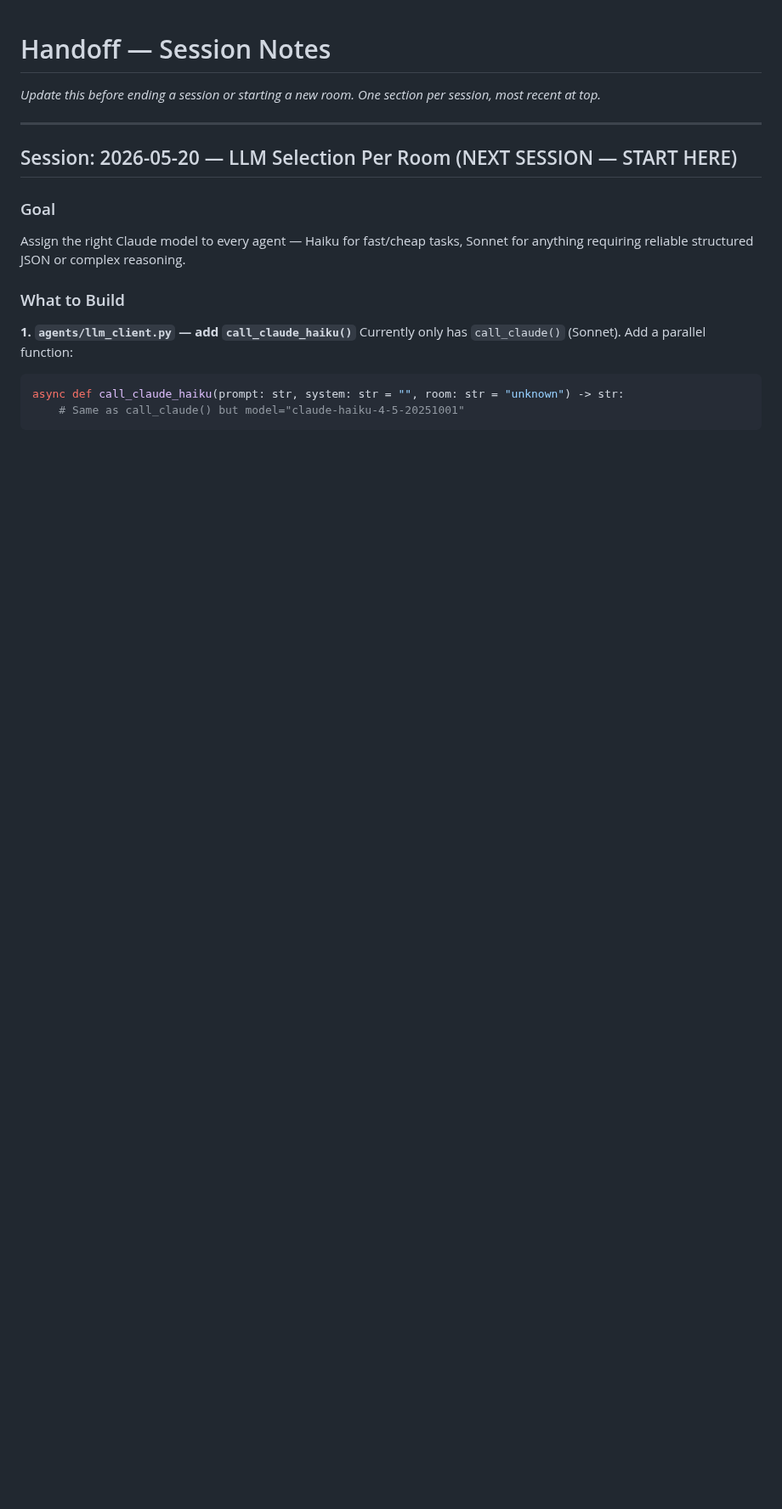
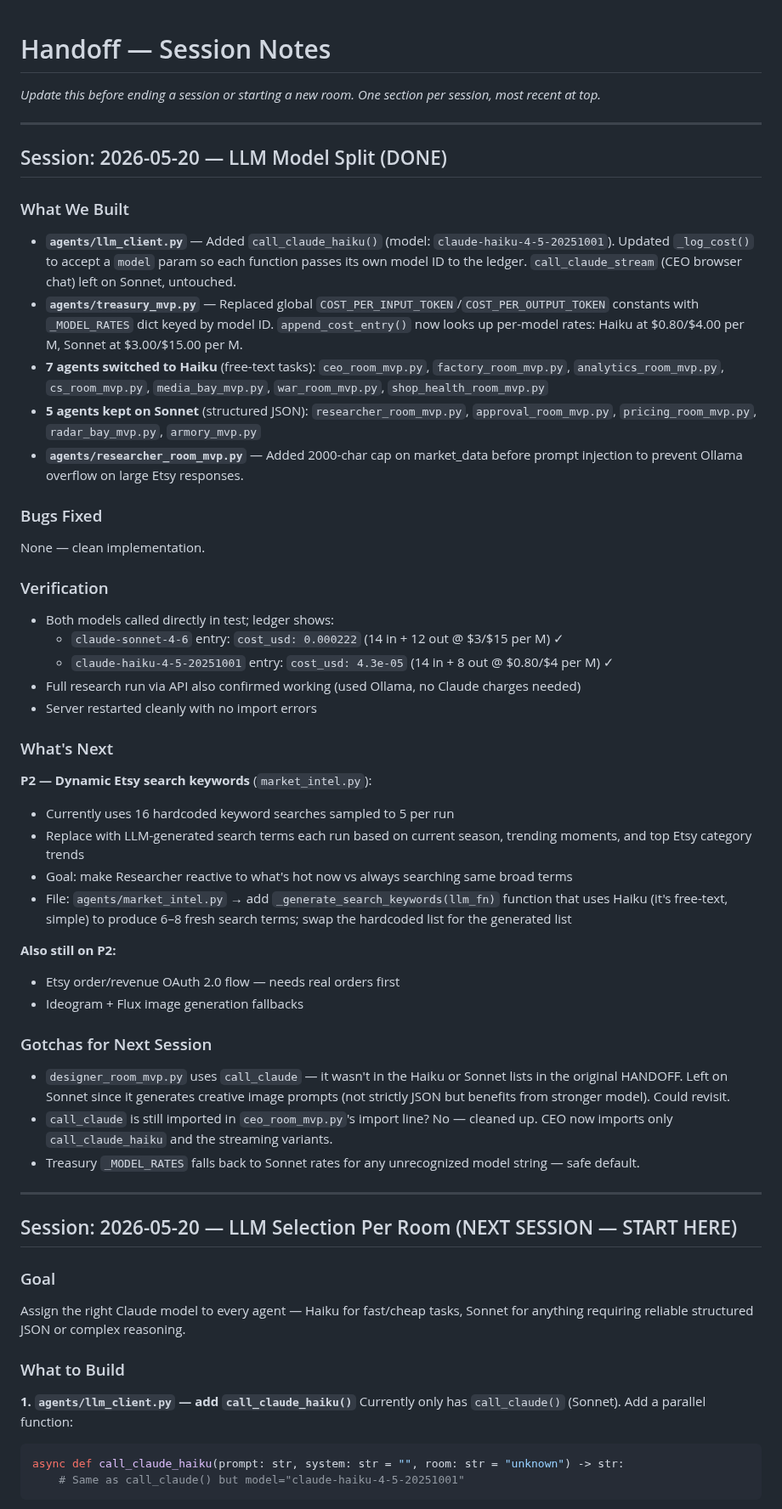
Before and after one commit to MaxW125/zurg, a Markdown page: HANDOFF.md, the part around the change. Shown at 85% size. Rendered like a GitHub page; blank space fills up the shorter version.

Commit message:
chore: update handoff for 2026-05-20 LLM model split session

```diff
--- a/HANDOFF.md
+++ b/HANDOFF.md
@@ -1,6 +1,43 @@
 # Handoff — Session Notes
 
 _Update this before ending a session or starting a new room. One section per session, most recent at top._
+
+---
+
+## Session: 2026-05-20 — LLM Model Split (DONE)
+
+### What We Built
+- **`agents/llm_client.py`** — Added `call_claude_haiku()` (model: `claude-haiku-4-5-20251001`). Updated `_log_cost()` to accept a `model` param so each function passes its own model ID to the ledger. `call_claude_stream` (CEO browser chat) left on Sonnet, untouched.
+- **`agents/treasury_mvp.py`** — Replaced global `COST_PER_INPUT_TOKEN`/`COST_PER_OUTPUT_TOKEN` constants with `_MODEL_RATES` dict keyed by model ID. `append_cost_entry()` now looks up per-model rates: Haiku at $0.80/$4.00 per M, Sonnet at $3.00/$15.00 per M.
+- **7 agents switched to Haiku** (free-text tasks): `ceo_room_mvp.py`, `factory_room_mvp.py`, `analytics_room_mvp.py`, `cs_room_mvp.py`, `media_bay_mvp.py`, `war_room_mvp.py`, `shop_health_room_mvp.py`
+- **5 agents kept on Sonnet** (structured JSON): `researcher_room_mvp.py`, `approval_room_mvp.py`, `pricing_room_mvp.py`, `radar_bay_mvp.py`, `armory_mvp.py`
+- **`agents/researcher_room_mvp.py`** — Added 2000-char cap on market_data before prompt injection to prevent Ollama overflow on large Etsy responses.
+
+### Bugs Fixed
+None — clean implementation.
+
+### Verification
+- Both models called directly in test; ledger shows:
+  - `claude-sonnet-4-6` entry: `cost_usd: 0.000222` (14 in + 12 out @ $3/$15 per M) ✓
+  - `claude-haiku-4-5-20251001` entry: `cost_usd: 4.3e-05` (14 in + 8 out @ $0.80/$4 per M) ✓
+- Full research run via API also confirmed working (used Ollama, no Claude charges needed)
+- Server restarted cleanly with no import errors
+
+### What's Next
+**P2 — Dynamic Etsy search keywords** (`market_intel.py`):
+- Currently uses 16 hardcoded keyword searches sampled to 5 per run
+- Replace with LLM-generated search terms each run based on current season, trending moments, and top Etsy category trends
+- Goal: make Researcher reactive to what's hot now vs always searching same broad terms
+- File: `agents/market_intel.py` → add `_generate_search_keywords(llm_fn)` function that uses Haiku (it's free-text, simple) to produce 6–8 fresh search terms; swap the hardcoded list for the generated list
+
+**Also still on P2:**
+- Etsy order/revenue OAuth 2.0 flow — needs real orders first
+- Ideogram + Flux image generation fallbacks
+
+### Gotchas for Next Session
+- `designer_room_mvp.py` uses `call_claude` — it wasn't in the Haiku or Sonnet lists in the original HANDOFF. Left on Sonnet since it generates creative image prompts (not strictly JSON but benefits from stronger model). Could revisit.
+- `call_claude` is still imported in `ceo_room_mvp.py`'s import line? No — cleaned up. CEO now imports only `call_claude_haiku` and the streaming variants.
+- Treasury `_MODEL_RATES` falls back to Sonnet rates for any unrecognized model string — safe default.
 
 ---
 
```
